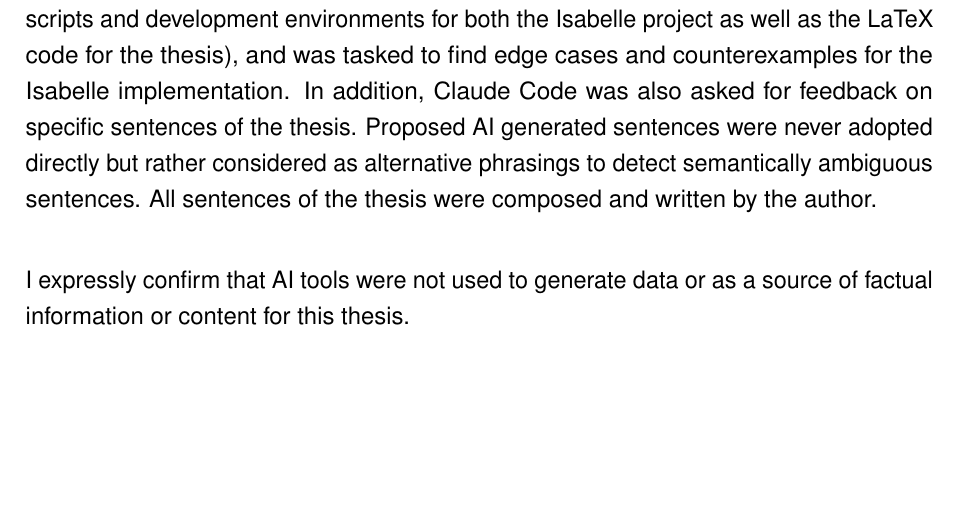
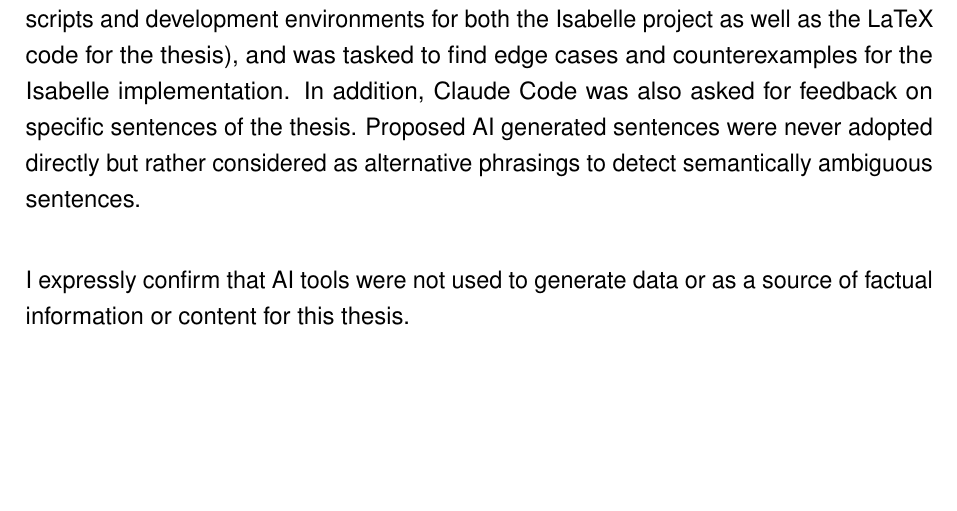
Before and after one commit to milanmueller/master-thesis, a LaTeX document (main.tex, which reads sections/aiusage_english.tex): part of page 4 of 25, cut so that both start at the same text. Compiled offline with pdfLaTeX.

Commit message:
Remove unnecessary sentence from ai usage declaration

```diff
--- a/sections/aiusage_english.tex
+++ b/sections/aiusage_english.tex
@@ -18,8 +18,7 @@ counterexamples for the Isabelle implementation. In addition, Claude
 Code was also asked for feedback on specific sentences of the thesis.
 Proposed AI generated sentences were never adopted directly but
 rather considered as alternative phrasings to detect semantically
-ambiguous sentences. All sentences of the thesis were composed and
-written by the author.
+ambiguous sentences.
 
 I expressly confirm that AI tools were not used to generate data or as a
 source of factual information or content for this thesis.
```
Also changed, not shown: 1 other file.
